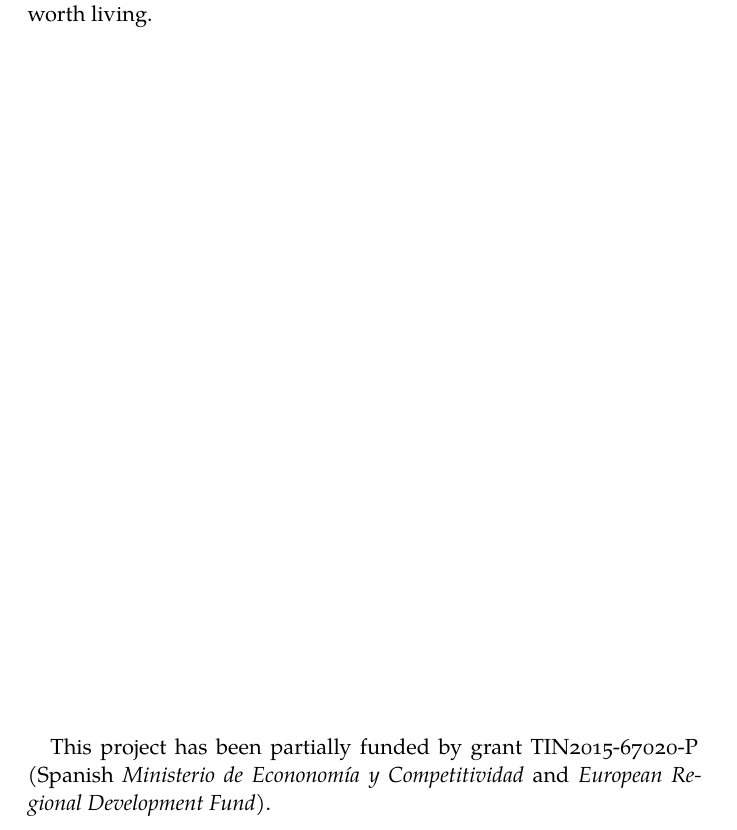
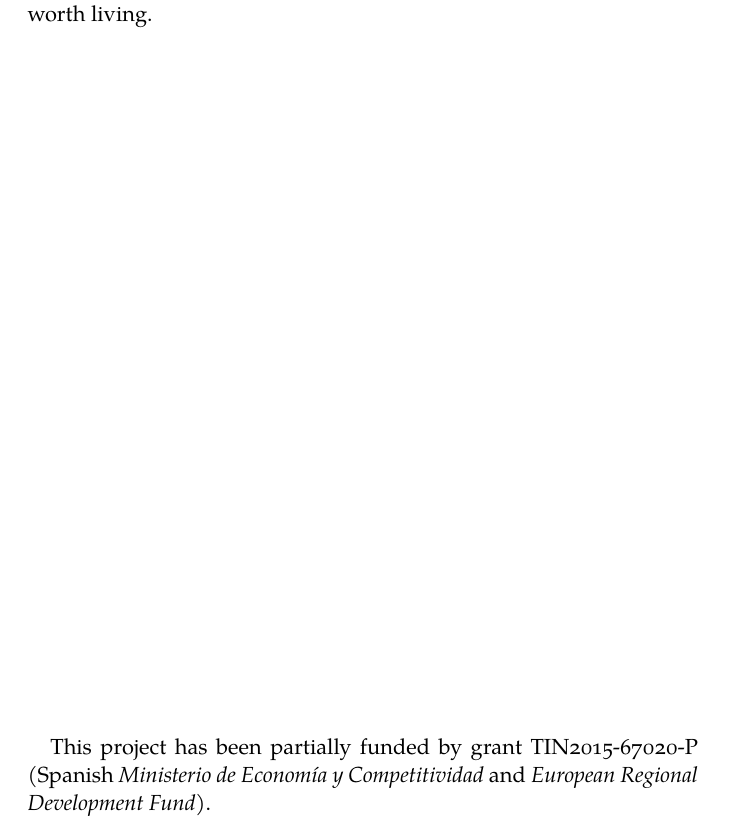
Before and after one commit to jleon95/UGR_TFG, a LaTeX thesis (doc/Thesis.tex, which reads doc/FrontBackmatter/Acknowledgments.tex): part of page 9 of 83, cut so that both start at the same text. Compiled offline with XeLaTeX; a missing font is replaced by an installed copy or a similar font.

Commit message:
Fixed typo

```diff
--- a/doc/FrontBackmatter/Acknowledgments.tex
+++ b/doc/FrontBackmatter/Acknowledgments.tex
@@ -13,6 +13,6 @@ Finally---for how could it have been otherwise---, I wish to acknowledge the sup
 
 \vfill
 
-This project has been partially funded by grant TIN2015-67020-P (Spanish \textit{Ministerio de Econonomía y Competitividad} and \textit{European Regional Development Fund}).
+This project has been partially funded by grant TIN2015-67020-P (Spanish \textit{Ministerio de Economía y Competitividad} and \textit{European Regional Development Fund}).
 
 \endgroup
```
